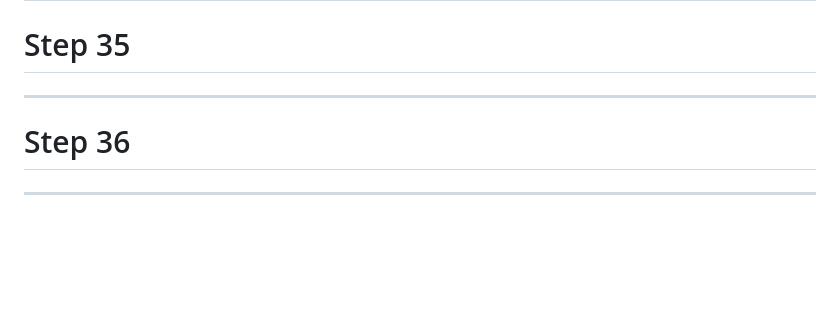
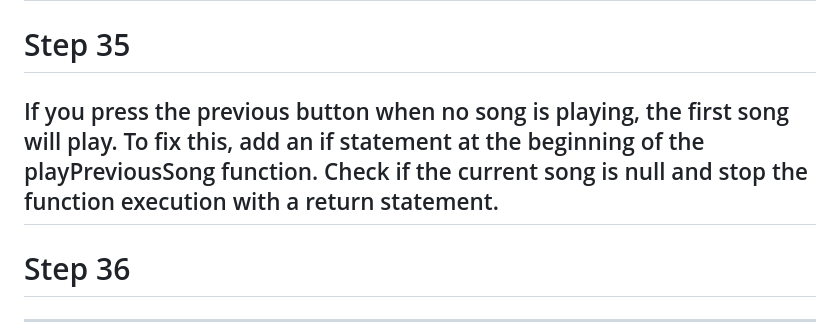
Before and after one commit to Strolz/js-foundations, a Markdown page: algorithms/music-player/README.md, the part around the change. Rendered like a GitHub page; blank space fills up the shorter version.

Commit message:
chore: update README.md

```diff
--- a/algorithms/music-player/README.md
+++ b/algorithms/music-player/README.md
@@ -248,7 +248,7 @@ Finally, pass false as the second argument to the playSong(userData.currentSong.
 
 Step 35
 =======
-
+If you press the previous button when no song is playing, the first song will play. To fix this, add an if statement at the beginning of the playPreviousSong function. Check if the current song is null and stop the function execution with a return statement.
 ---------------------------------
 
 Step 36
```
